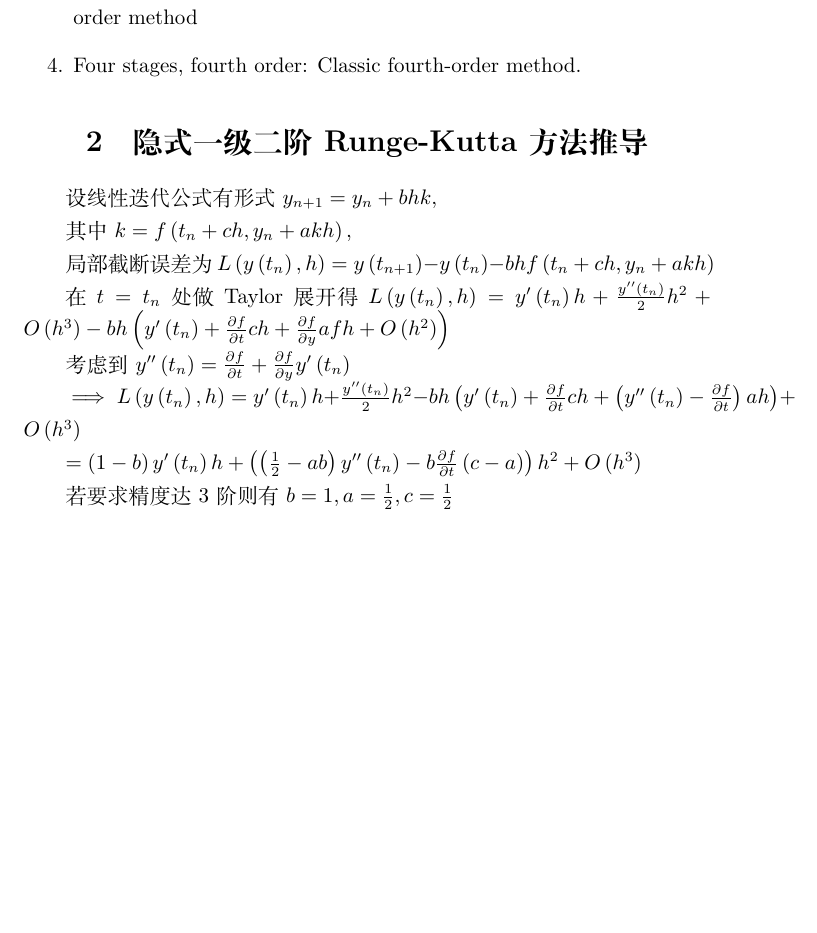
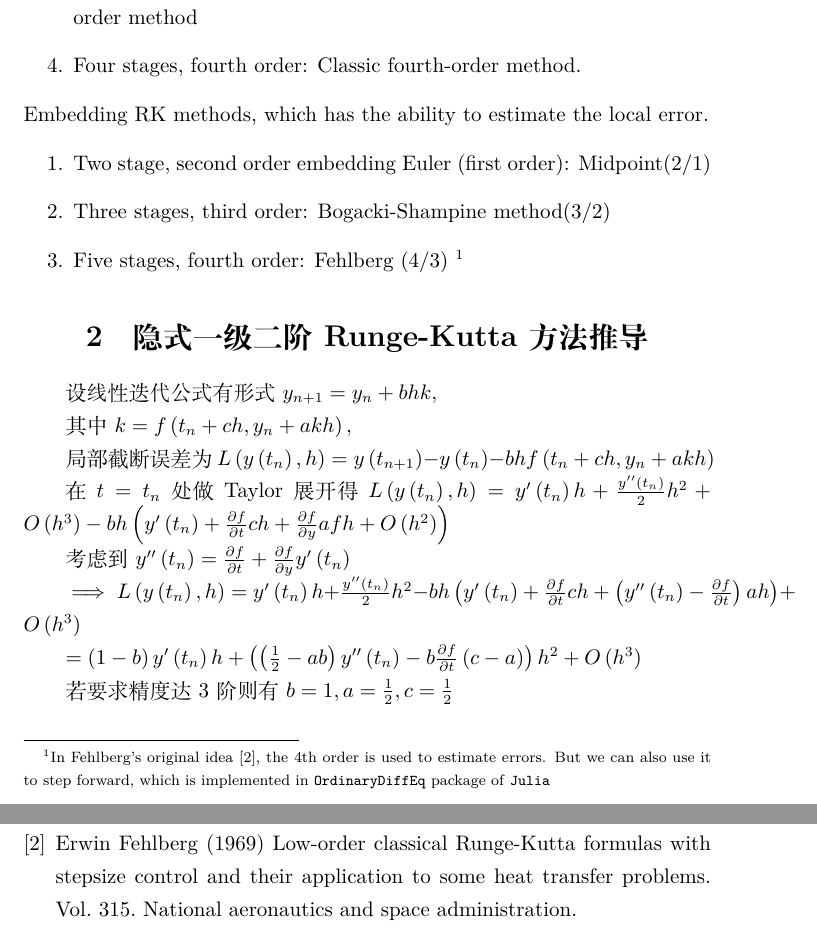
Before and after one commit to zhaofeng-shu33/UndergraduateScience, a LaTeX document (numerical_analysis/Runge-Kutta_Method.tex): part of page 1 of 2 before the commit and two parts of pages 1 and 3 of 3 after it, the two joined at a grey line, cut so that both start at the same text, the shorter picture padded with empty space. Compiled offline with XeLaTeX.

Commit message:
update note

```diff
--- a/numerical_analysis/Runge-Kutta_Method.tex
+++ b/numerical_analysis/Runge-Kutta_Method.tex
@@ -46,6 +46,16 @@ The order refers to the order of the global error.
 \item Three stages, third order: Heun's third-order method, Kutta's third-order method
 \item Four stages, fourth order: Classic fourth-order method.
 \end{enumerate}
+Embedding RK methods, which has the ability to estimate the local error.
+\begin{enumerate}
+    \item Two stage, second order embedding Euler (first order): Midpoint(2/1)
+    \item Three stages, third order: Bogacki-Shampine method(3/2)
+    \item Five stages, fourth order: Fehlberg (4/3) \footnote{In Fehlberg's original idea
+    \cite{fehlberg}, the 4th order is used to estimate
+    errors. But we can also use it to step forward, which is implemented in \texttt{OrdinaryDiffEq} package of \texttt{Julia} }
+\end{enumerate}
+
+
 \section{隐式一级二阶Runge-Kutta方法推导}
 
 设线性迭代公式有形%
@@ -160,5 +170,6 @@ b=1,a=\frac{1}{2},c=\frac{1}{2}$
 \bibstyle{plain}
 \begin{thebibliography}{9}
 \bibitem{heun} K. Heun, Über lineare Differentialgleichungen zweiter Ordnung, deren Lösungen durch den Kettenbruchalgorithmus verknüpft sind. Habilitationschrift, 1886
+\bibitem{fehlberg} Erwin Fehlberg (1969) Low-order classical Runge-Kutta formulas with stepsize control and their application to some heat transfer problems. Vol. 315. National aeronautics and space administration.
 \end{thebibliography}
 \end{document}
```
Also changed, not shown: numerical_analysis/ODE_Experiment.pdf (added), numerical_analysis/ODE_Experiment_Report.pdf (added), numerical_analysis/README.md, 3 other files.
